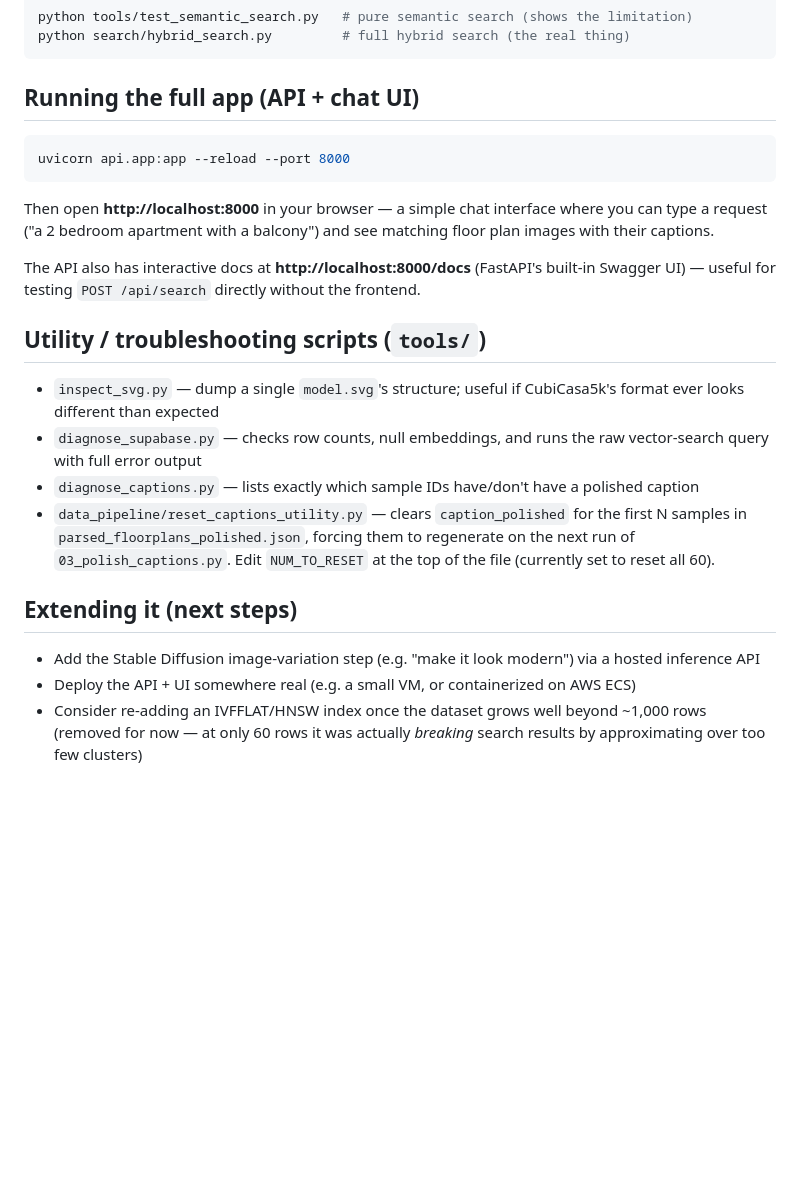
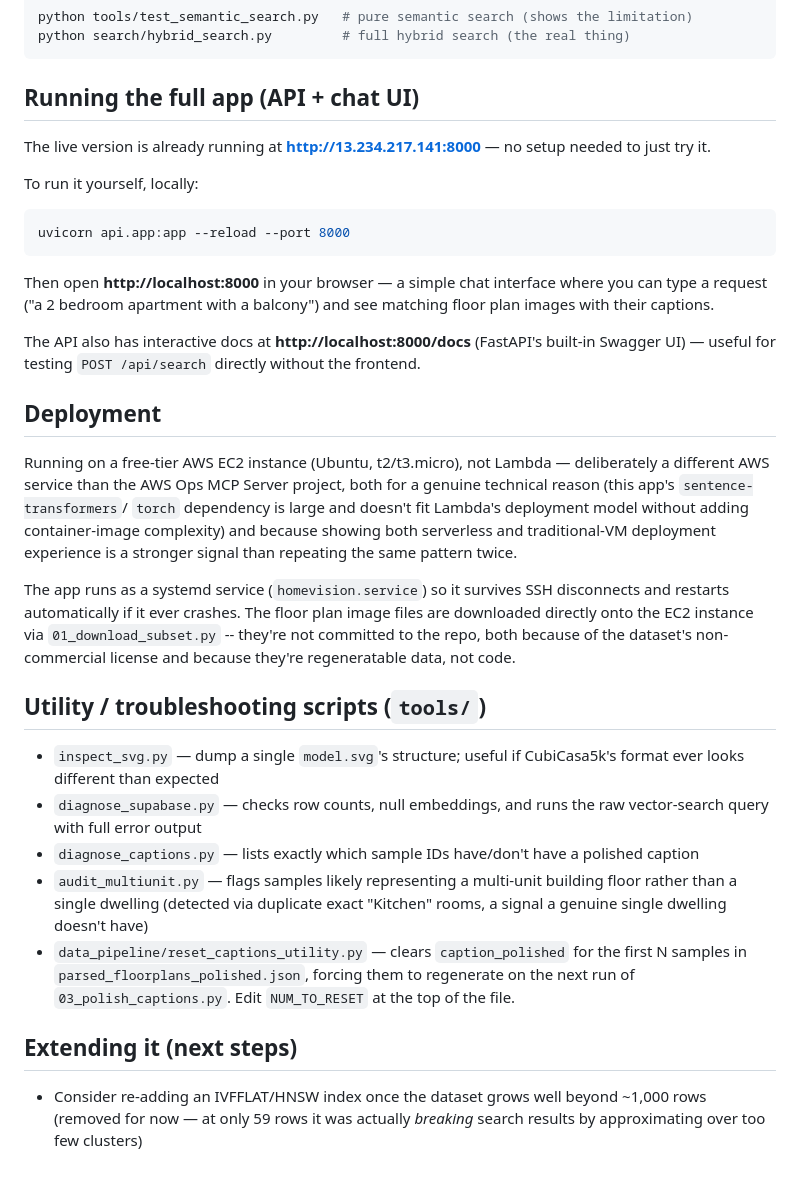
Before and after one commit to DataExplorerX/homevision-floorplan-assistant, a Markdown page: README.md, the part around one of its changes. GitHub-like rendering; blank space fills up the shorter version.

````diff
--- a/README.md
+++ b/README.md
@@ -116,6 +122,10 @@ python search/hybrid_search.py         # full hybrid search (the real thing)
 
 ## Running the full app (API + chat UI)
 
+The live version is already running at **http://13.234.217.141:8000** — no setup needed to just try it.
+
+To run it yourself, locally:
+
 ```bash
 uvicorn api.app:app --reload --port 8000
 ```
@@ -123,6 +133,23 @@ uvicorn api.app:app --reload --port 8000
 Then open **http://localhost:8000** in your browser — a simple chat interface where you can type a request ("a 2 bedroom apartment with a balcony") and see matching floor plan images with their captions.
 
 The API also has interactive docs at **http://localhost:8000/docs** (FastAPI's built-in Swagger UI) — useful for testing `POST /api/search` directly without the frontend.
+
+## Deployment
+
+Running on a free-tier AWS EC2 instance (Ubuntu, t2/t3.micro), not Lambda —
+deliberately a different AWS service than the AWS Ops MCP Server project,
+both for a genuine technical reason (this app's `sentence-transformers`/
+`torch` dependency is large and doesn't fit Lambda's deployment model
+without adding container-image complexity) and because showing both
+serverless and traditional-VM deployment experience is a stronger signal
+than repeating the same pattern twice.
+
+The app runs as a systemd service (`homevision.service`) so it survives
+SSH disconnects and restarts automatically if it ever crashes. The floor
+plan image files are downloaded directly onto the EC2 instance via
+`01_download_subset.py` -- they're not committed to the repo, both because
+of the dataset's non-commercial license and because they're regeneratable
+data, not code.
 
 ## Utility / troubleshooting scripts (`tools/`)
 
@@ -132,18 +159,16 @@ The API also has interactive docs at **http://localhost:8000/docs** (FastAPI's b
   raw vector-search query with full error output
 - `diagnose_captions.py` — lists exactly which sample IDs have/don't have a
   polished caption
+- `audit_multiunit.py` — flags samples likely representing a multi-unit
+  building floor rather than a single dwelling (detected via duplicate
+  exact "Kitchen" rooms, a signal a genuine single dwelling doesn't have)
 - `data_pipeline/reset_captions_utility.py` — clears `caption_polished` for
   the first N samples in `parsed_floorplans_polished.json`, forcing them to
   regenerate on the next run of `03_polish_captions.py`. Edit `NUM_TO_RESET`
-  at the top of the file (currently set to reset all 60).
-
+  at the top of the file.
 
 ## Extending it (next steps)
 
-- Add the Stable Diffusion image-variation step (e.g. "make it look
-  modern") via a hosted inference API
-- Deploy the API + UI somewhere real (e.g. a small VM, or containerized on
-  AWS ECS)
 - Consider re-adding an IVFFLAT/HNSW index once the dataset grows well
-  beyond ~1,000 rows (removed for now — at only 60 rows it was actually
+  beyond ~1,000 rows (removed for now — at only 59 rows it was actually
   *breaking* search results by approximating over too few clusters)
````
Also changed, not shown: other parts of README.md (+9 -3 lines).
